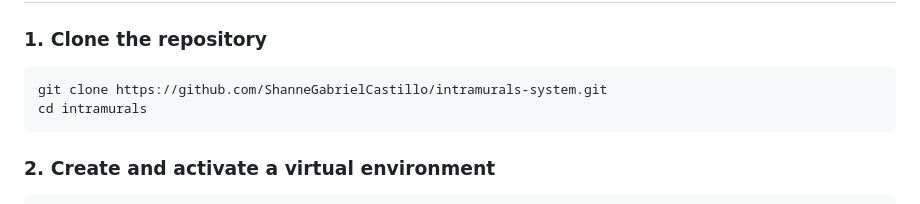
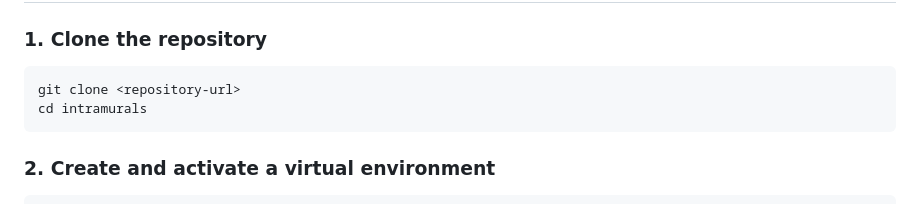
Before and after one commit to ShanneGabrielCastillo/intramurals-system, a Markdown page: README.md, the part around the change. Rendered like a GitHub page.

Commit message:
Update system  clean up, new features, improved UI

````diff
--- a/README.md
+++ b/README.md
@@ -46,7 +46,7 @@ A web-based intramural sports management system built with Django. It handles ev
 ### 1. Clone the repository
 
 ```bash
-git clone https://github.com/ShanneGabrielCastillo/intramurals-system.git
+git clone <repository-url>
 cd intramurals
 ```
 
````
